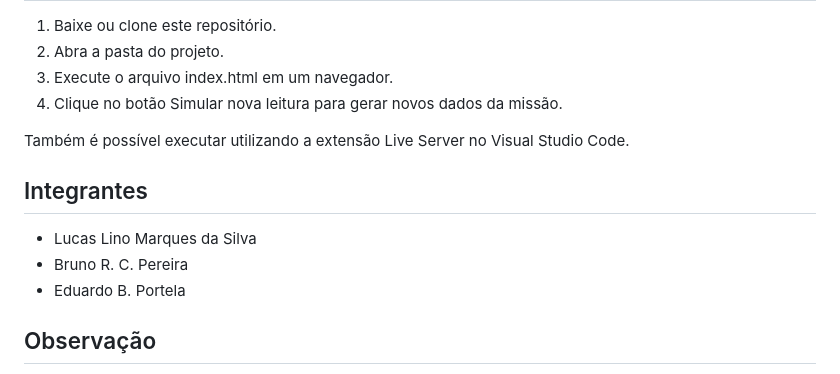
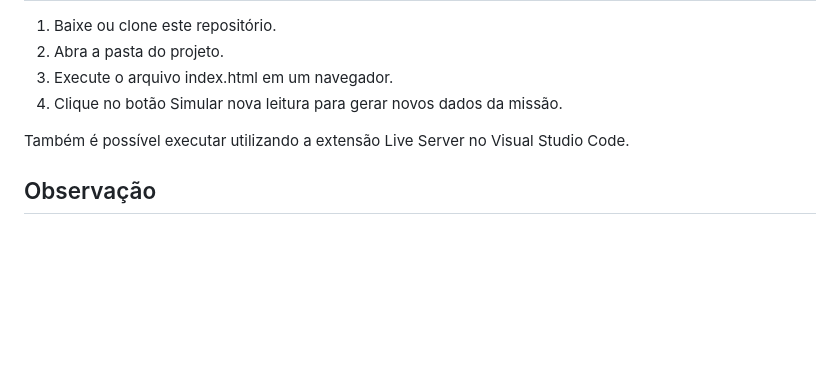
Before and after one commit to lucaslino28/global-solution1-energias-renovaveis, a Markdown page: README.md, the part around the change. Drawn GitHub-style; blank space fills up the shorter version.

```diff
--- a/README.md
+++ b/README.md
@@ -124,12 +124,6 @@ space-energy-monitor/
 
 Também é possível executar utilizando a extensão Live Server no Visual Studio Code.
 
-## Integrantes
-
-- Lucas Lino Marques da Silva
-- Bruno R. C. Pereira
-- Eduardo B. Portela
-
 ## Observação
 
 Este projeto utiliza dados simulados com finalidade acadêmica. A proposta é demonstrar como conceitos de energia, potência, energias renováveis, sustentabilidade e tomada de decisão podem ser aplicados em uma solução computacional voltada ao contexto de uma missão espacial experimental.
```
